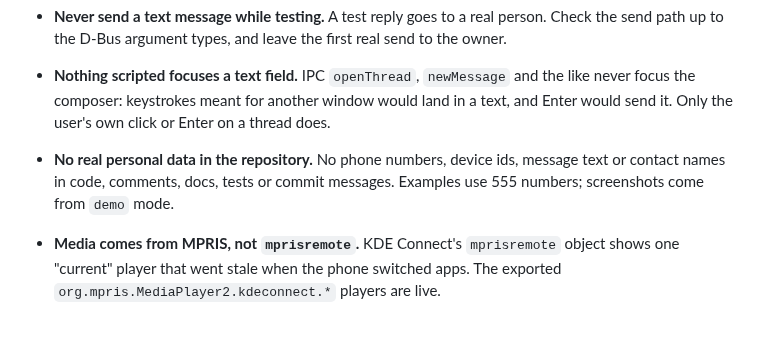
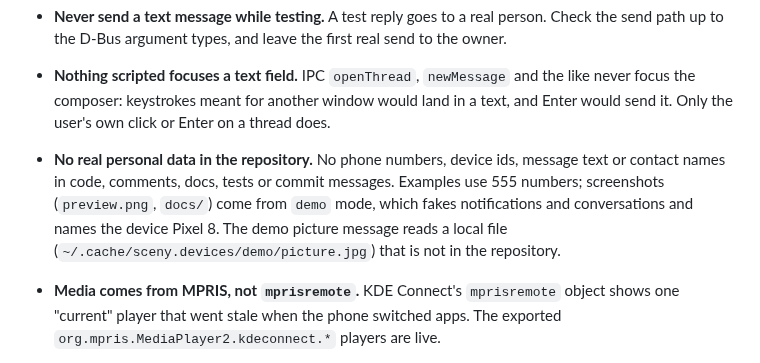
Before and after one commit to sceny/omarchy-devices, a Markdown page: AGENTS.md, the part around the change. Drawn GitHub-style; blank space fills up the shorter version.

```diff
--- a/AGENTS.md
+++ b/AGENTS.md
@@ -57,7 +57,10 @@ Each rule records a fault that was hit or a decision the owner made.
   Enter on a thread does.
 - **No real personal data in the repository.** No phone numbers, device ids,
   message text or contact names in code, comments, docs, tests or commit
-  messages. Examples use 555 numbers; screenshots come from `demo` mode.
+  messages. Examples use 555 numbers; screenshots (`preview.png`, `docs/`)
+  come from `demo` mode, which fakes notifications and conversations and
+  names the device Pixel 8. The demo picture message reads a local file
+  (`~/.cache/sceny.devices/demo/picture.jpg`) that is not in the repository.
 - **Media comes from MPRIS, not `mprisremote`.** KDE Connect's `mprisremote`
   object shows one "current" player that went stale when the phone switched
   apps. The exported `org.mpris.MediaPlayer2.kdeconnect.*` players are live.
```
Also changed, not shown: README.md (+62 -31 lines), docs/messages.png (added), docs/settings.png (added), 6 other files.
